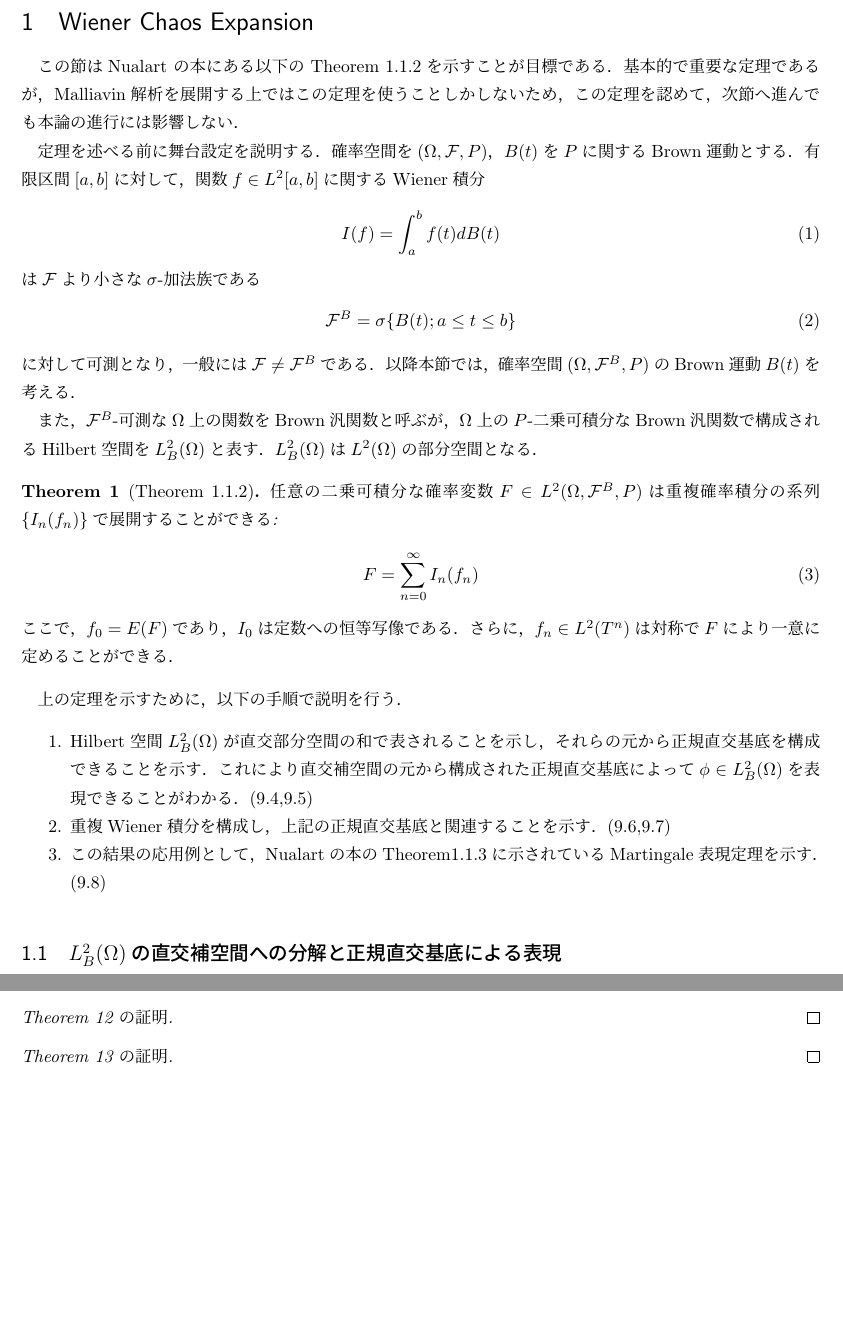
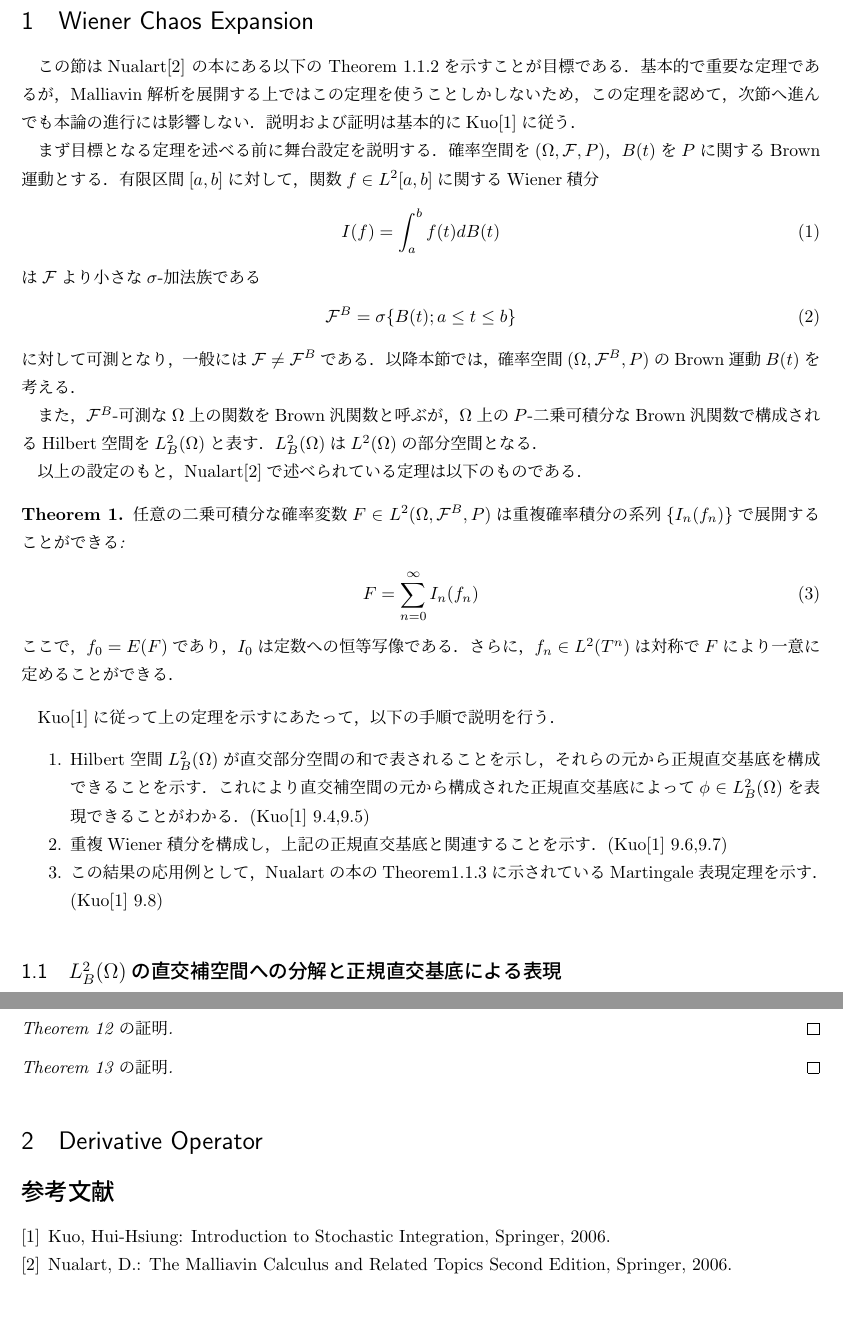
Before and after one commit to SyuheyK/Note, a LaTeX document (MalliavinNote.tex): two parts of pages 1 and 7 of 7, joined at a grey line, cut so that both start at the same text, the shorter picture padded with empty space. Compiled offline with pLaTeX and dvipdfmx.

Commit message:
ちょっと更新
ちょっと更新

```diff
--- a/MalliavinNote.tex
+++ b/MalliavinNote.tex
@@ -26,12 +26,16 @@
 \newcommand{\dcap}[1][]{\operatorname*{\cap_\mathnormal{#1}}}
 %
 \begin{document}
+% --------------------
+% 1. Chaos Expansion
+% --------------------
 \section{Wiener Chaos Expansion}
-この節はNualart の本にある以下の Theorem 1.1.2を示すことが目標である．
+この節はNualart\cite{Nualart2006} の本にある以下の Theorem 1.1.2を示すことが目標である．
 基本的で重要な定理であるが，Malliavin解析を展開する上ではこの定理を使うことしかしないため，
 この定理を認めて，次節へ進んでも本論の進行には影響しない．
+説明および証明は基本的にKuo\cite{Kuo2006}に従う．
 
-定理を述べる前に舞台設定を説明する．
+まず目標となる定理を述べる前に舞台設定を説明する．
 確率空間を$(\Omega, \mathcal{F}, P)$，$B(t)$を$P$に関するBrown運動とする．
 有限区間$[a, b]$に対して，関数$f\in L^2[a, b]$に関するWiener積分
 \eq{I(f)=\int_a^bf(t)dB(t)}
@@ -44,19 +48,20 @@
 $\Omega$上の$P$-二乗可積分なBrown汎関数で構成されるHilbert空間を$L^2_B(\Omega)$と表す．
 $L^2_B(\Omega)$は$L^2(\Omega)$の部分空間となる．
 
-\begin{theorem}[Theorem 1.1.2]
+以上の設定のもと，Nualart\cite{Nualart2006}で述べられている定理は以下のものである．
+\begin{theorem}
 任意の二乗可積分な確率変数$F\in L^2(\Omega, \mathcal{F}^B, P)$は重複確率積分の系列$\{I_n(f_n)\}$で展開することができる:
 \eq{F=\sum_{n=0}^\infty I_n(f_n)}
 ここで，$f_0=E(F)$であり，$I_0$は定数への恒等写像である．
 さらに，$f_n\in L^2(T^n)$は対称で$F$により一意に定めることができる．
 \end{theorem}
 
-上の定理を示すために，以下の手順で説明を行う．
+Kuo\cite{Kuo2006}に従って上の定理を示すにあたって，以下の手順で説明を行う．
 \enums{
 	\item Hilbert空間$L^2_B(\Omega)$が直交部分空間の和で表されることを示し，それらの元から正規直交基底を構成できることを示す．
-	これにより直交補空間の元から構成された正規直交基底によって$\phi\in L^2_B(\Omega)$を表現できることがわかる．(9.4,9.5)
-	\item 重複Wiener積分を構成し，上記の正規直交基底と関連することを示す．(9.6,9.7)
-	\item この結果の応用例として，Nualartの本のTheorem1.1.3に示されているMartingale表現定理を示す．(9.8)
+	これにより直交補空間の元から構成された正規直交基底によって$\phi\in L^2_B(\Omega)$を表現できることがわかる．(Kuo\cite{Kuo2006} 9.4,9.5)
+	\item 重複Wiener積分を構成し，上記の正規直交基底と関連することを示す．(Kuo\cite{Kuo2006} 9.6,9.7)
+	\item この結果の応用例として，Nualartの本のTheorem1.1.3に示されているMartingale表現定理を示す．(Kuo\cite{Kuo2006} 9.8)
 }
 
 % -------------------------
@@ -307,7 +312,14 @@ $f\in L^2(T^n),n\ge1$ならば，$I_n(f)\in K_n$である．
 \begin{proof}[Theorem \ref{thm9.7.3} の証明]
 \end{proof}
 
+% --------------------
+% 2. Derivative Operator
+% --------------------
+\section{Derivative Operator}
 
-
+\begin{thebibliography}{5}
+	\bibitem{Kuo2006} Kuo, Hui-Hsiung: Introduction to Stochastic Integration, Springer, 2006.
+	\bibitem{Nualart2006} Nualart, D.: The Malliavin Calculus and Related Topics Second Edition, Springer, 2006.
+\end{thebibliography}
 
 \end{document}
```
Also changed, not shown: MalliavinNote.pdf.
